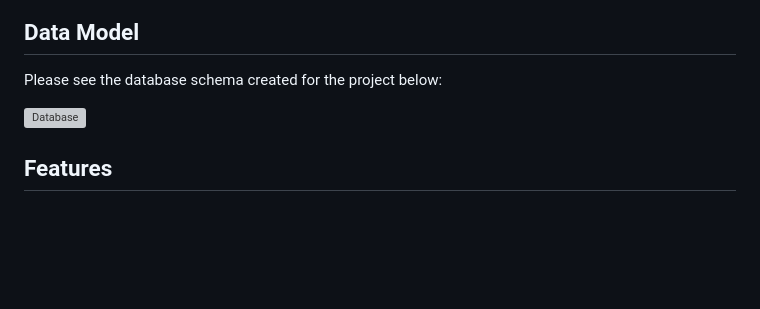
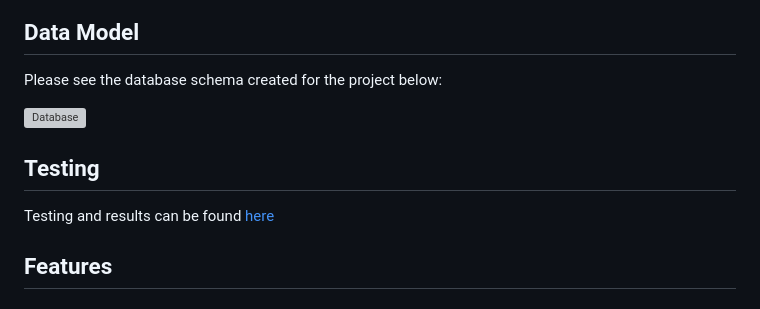
Before and after one commit to cgrace0044/pp4_zaragoza_restaurants, a Markdown page: README.md, the part around the change. Rendered like a GitHub page; blank space fills up the shorter version; grey boxes are pictures that could not be loaded.

Commit message:
add testing link to readme file

```diff
--- a/README.md
+++ b/README.md
@@ -95,6 +95,10 @@ Please see the database schema created for the project below:
 
 ![Database](docs/readme_images/database_schema.webp)
 
+## Testing
+
+Testing and results can be found [here](/testing.md)
+
 ## Features
 
 ### Header
```
